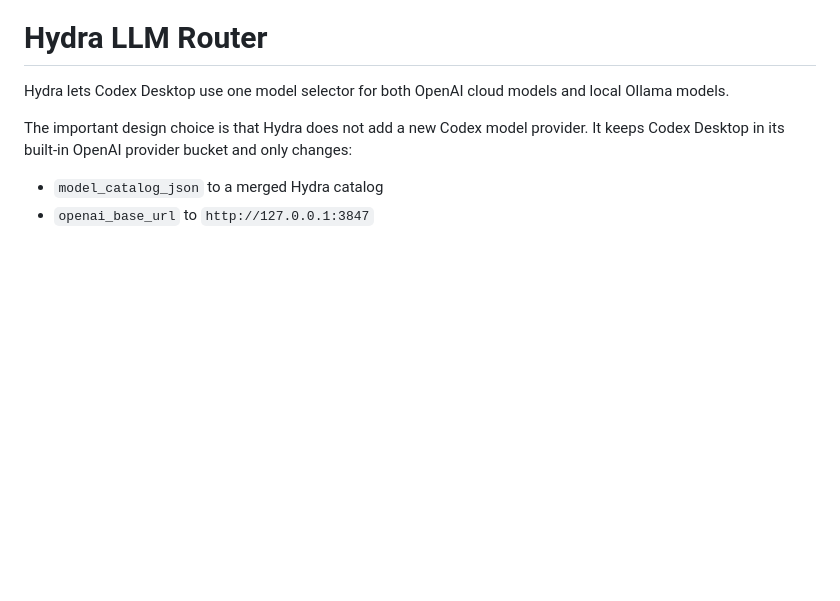
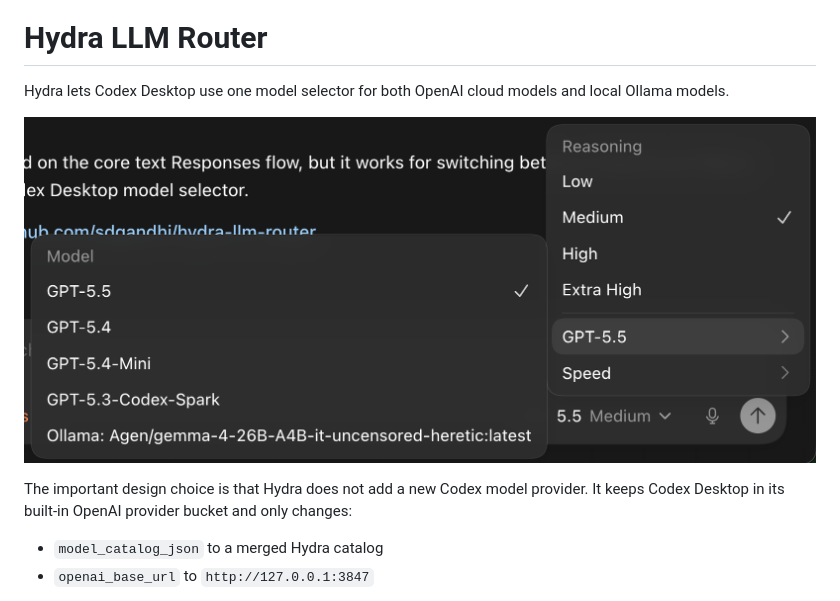
Before and after one commit to sdgandhi/hydra-llm-router, a Markdown page: README.md, the part around the change. Rendered like a GitHub page; pictures changed too: docs/assets/codex-model-selector.png (added); blank space fills up the shorter version.

Commit message:
Add model selector screenshot

```diff
--- a/README.md
+++ b/README.md
@@ -1,6 +1,8 @@
 # Hydra LLM Router
 
 Hydra lets Codex Desktop use one model selector for both OpenAI cloud models and local Ollama models.
+
+![Codex Desktop model selector showing OpenAI and Ollama models side by side](docs/assets/codex-model-selector.png)
 
 The important design choice is that Hydra does not add a new Codex model provider. It keeps Codex Desktop in its built-in OpenAI provider bucket and only changes:
 
```
